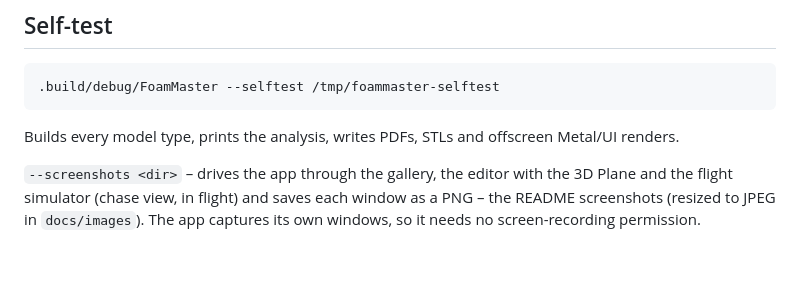
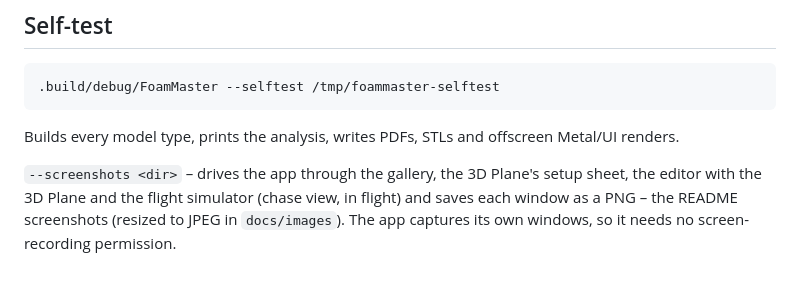
Before and after one commit to lydianb79/FoamMaster, a Markdown page: docs/FEATURES.md, the part around the change. Rendered like a GitHub page.

```diff
--- a/docs/FEATURES.md
+++ b/docs/FEATURES.md
@@ -53,4 +53,4 @@ The full, detailed description of everything FoamMaster does – construction ru
 
 Builds every model type, prints the analysis, writes PDFs, STLs and offscreen Metal/UI renders.
 
-`--screenshots <dir>` – drives the app through the gallery, the editor with the 3D Plane and the flight simulator (chase view, in flight) and saves each window as a PNG – the README screenshots (resized to JPEG in `docs/images`). The app captures its own windows, so it needs no screen-recording permission.
+`--screenshots <dir>` – drives the app through the gallery, the 3D Plane's setup sheet, the editor with the 3D Plane and the flight simulator (chase view, in flight) and saves each window as a PNG – the README screenshots (resized to JPEG in `docs/images`). The app captures its own windows, so it needs no screen-recording permission.
```
Also changed, not shown: README.md (+4 -0 lines), docs/images/editor.jpg, docs/images/gallery.jpg, docs/images/setup.jpg (added), docs/images/simulator.jpg, 3 other files.
